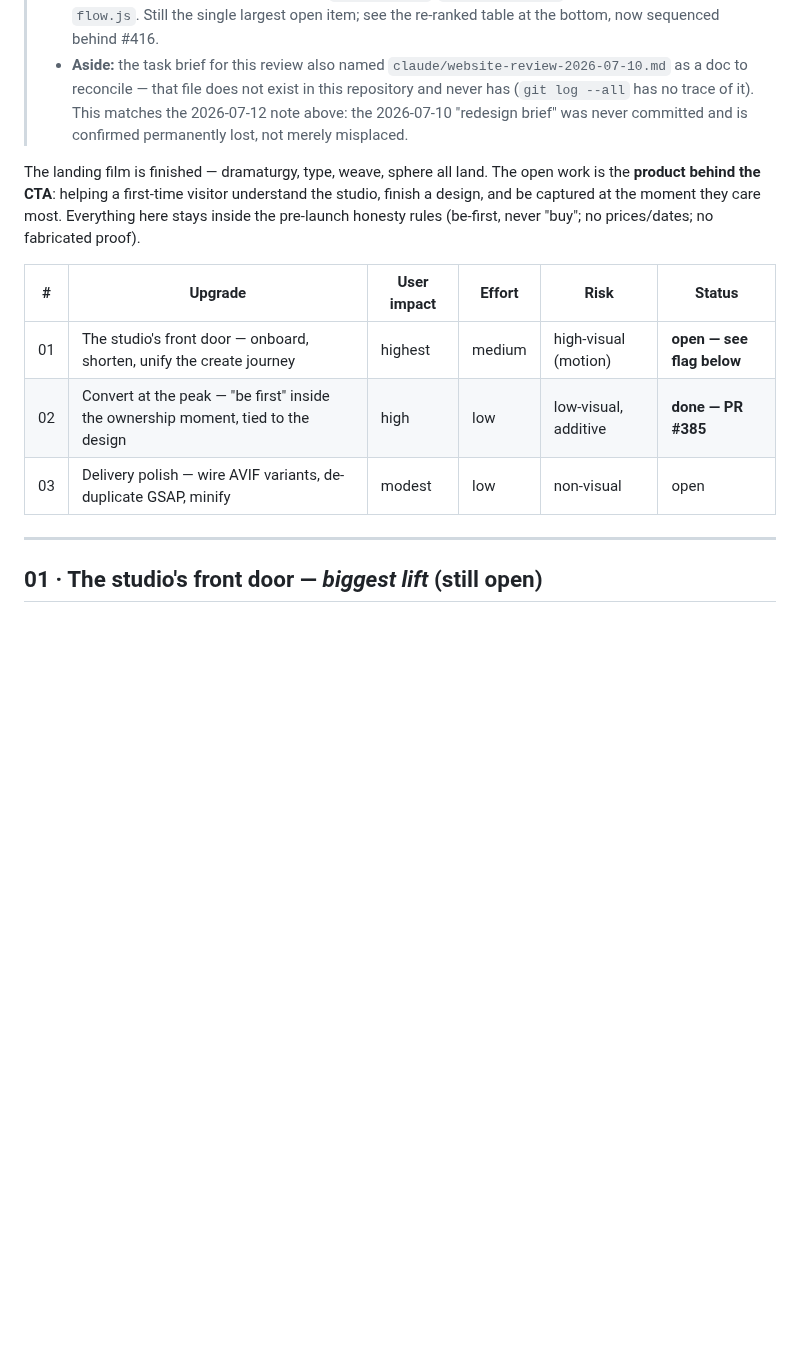
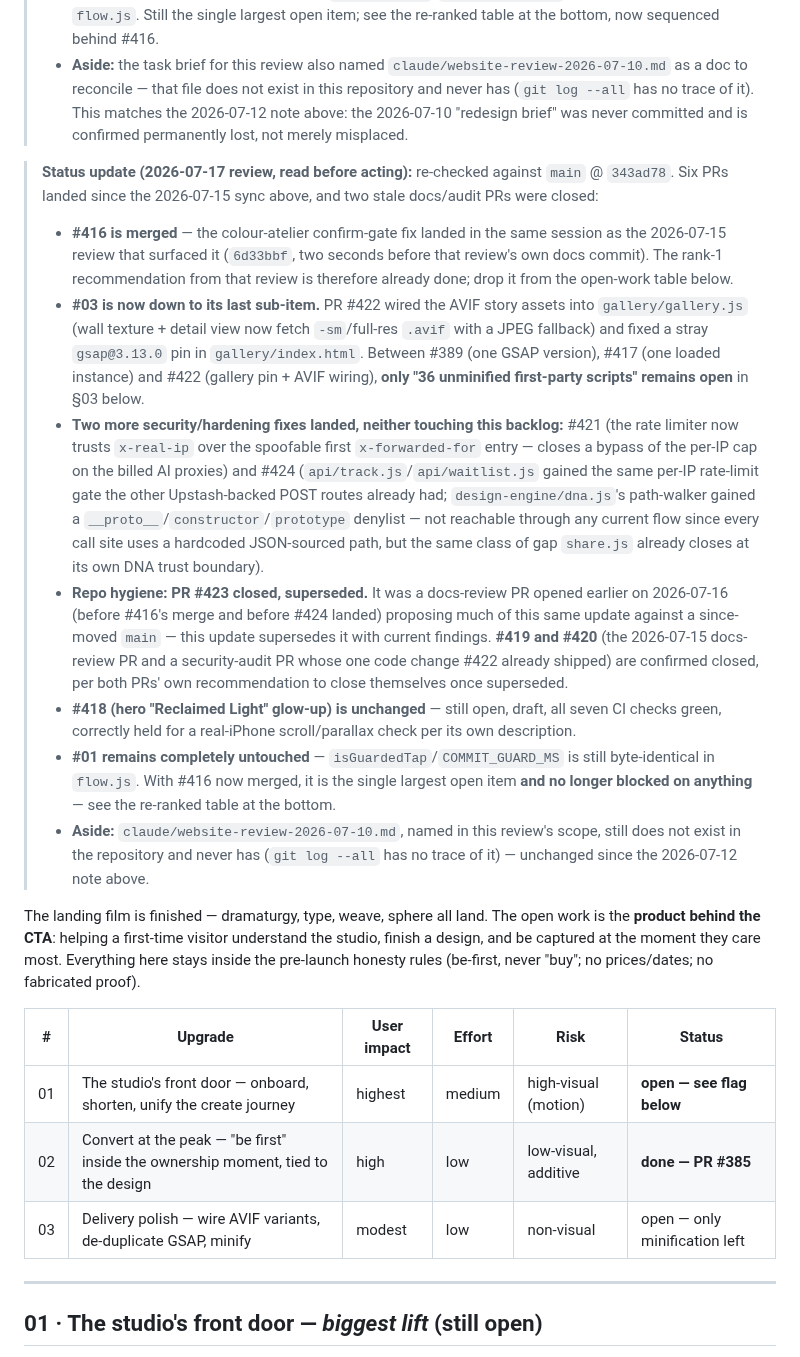
Before and after one commit to Yanisleomoser/UrbanRevolution, a Markdown page: docs/WEBSITE-IMPROVEMENTS.md, the part around one of its changes. Rendered like a GitHub page; blank space fills up the shorter version.

```diff
--- a/docs/WEBSITE-IMPROVEMENTS.md
+++ b/docs/WEBSITE-IMPROVEMENTS.md
@@ -154,6 +154,49 @@
 >   "redesign brief" was never committed and is confirmed permanently lost,
 >   not merely misplaced.
 
+> **Status update (2026-07-17 review, read before acting):** re-checked
+> against `main` @ `343ad78`. Six PRs landed since the 2026-07-15 sync above,
+> and two stale docs/audit PRs were closed:
+> - **#416 is merged** — the colour-atelier confirm-gate fix landed in the
+>   same session as the 2026-07-15 review that surfaced it (`6d33bbf`, two
+>   seconds before that review's own docs commit). The rank-1 recommendation
+>   from that review is therefore already done; drop it from the open-work
+>   table below.
+> - **#03 is now down to its last sub-item.** PR #422 wired the AVIF story
+>   assets into `gallery/gallery.js` (wall texture + detail view now fetch
+>   `-sm`/full-res `.avif` with a JPEG fallback) and fixed a stray
+>   `gsap@3.13.0` pin in `gallery/index.html`. Between #389 (one GSAP
+>   version), #417 (one loaded instance) and #422 (gallery pin + AVIF
+>   wiring), **only "36 unminified first-party scripts" remains open** in
+>   §03 below.
+> - **Two more security/hardening fixes landed, neither touching this
+>   backlog:** #421 (the rate limiter now trusts `x-real-ip` over the
+>   spoofable first `x-forwarded-for` entry — closes a bypass of the per-IP
+>   cap on the billed AI proxies) and #424 (`api/track.js`/`api/waitlist.js`
+>   gained the same per-IP rate-limit gate the other Upstash-backed POST
+>   routes already had; `design-engine/dna.js`'s path-walker gained a
+>   `__proto__`/`constructor`/`prototype` denylist — not reachable through
+>   any current flow since every call site uses a hardcoded JSON-sourced
+>   path, but the same class of gap `share.js` already closes at its own
+>   DNA trust boundary).
+> - **Repo hygiene: PR #423 closed, superseded.** It was a docs-review PR
+>   opened earlier on 2026-07-16 (before #416's merge and before #424
+>   landed) proposing much of this same update against a since-moved
+>   `main` — this update supersedes it with current findings. **#419 and
+>   #420** (the 2026-07-15 docs-review PR and a security-audit PR whose one
+>   code change #422 already shipped) are confirmed closed, per both PRs'
+>   own recommendation to close themselves once superseded.
+> - **#418 (hero "Reclaimed Light" glow-up) is unchanged** — still open,
+>   draft, all seven CI checks green, correctly held for a real-iPhone
+>   scroll/parallax check per its own description.
+> - **#01 remains completely untouched** — `isGuardedTap`/`COMMIT_GUARD_MS`
+>   is still byte-identical in `flow.js`. With #416 now merged, it is the
+>   single largest open item **and no longer blocked on anything** — see the
+>   re-ranked table at the bottom.
+> - **Aside:** `claude/website-review-2026-07-10.md`, named in this review's
+>   scope, still does not exist in the repository and never has (`git log
+>   --all` has no trace of it) — unchanged since the 2026-07-12 note above.
+
 The landing film is finished — dramaturgy, type, weave, sphere all land. The
 open work is the **product behind the CTA**: helping a first-time visitor
 understand the studio, finish a design, and be captured at the moment they
@@ -164,7 +207,7 @@ care most. Everything here stays inside the pre-launch honesty rules
 | - | ------- | ----------- | ------ | ---- | ------ |
 | 01 | The studio's front door — onboard, shorten, unify the create journey | highest | medium | high-visual (motion) | **open — see flag below** |
 | 02 | Convert at the peak — "be first" inside the ownership moment, tied to the design | high | low | low-visual, additive | **done — PR #385** |
-| 03 | Delivery polish — wire AVIF variants, de-duplicate GSAP, minify | modest | low | non-visual | open |
+| 03 | Delivery polish — wire AVIF variants, de-duplicate GSAP, minify | modest | low | non-visual | open — only minification left |
 
 ---
 
```
Also changed, not shown: other parts of docs/WEBSITE-IMPROVEMENTS.md (+37 -36 lines), docs/STUDIO-UX-ROADMAP.md (+8 -0 lines), docs/VISUAL-ROADMAP.md (+9 -0 lines).
